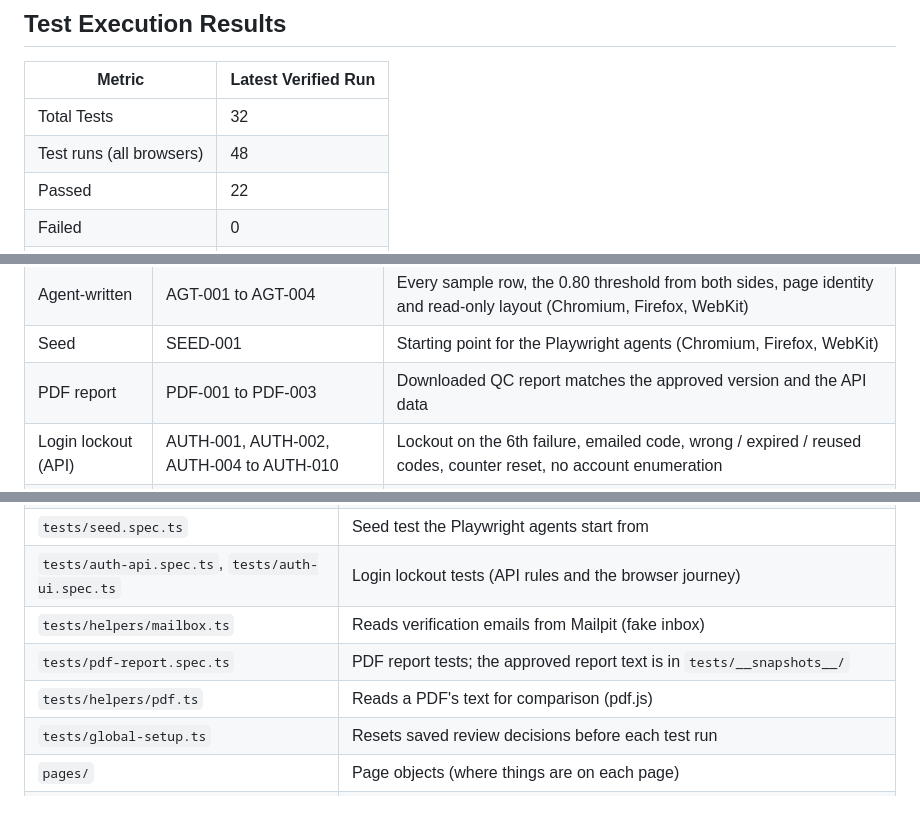
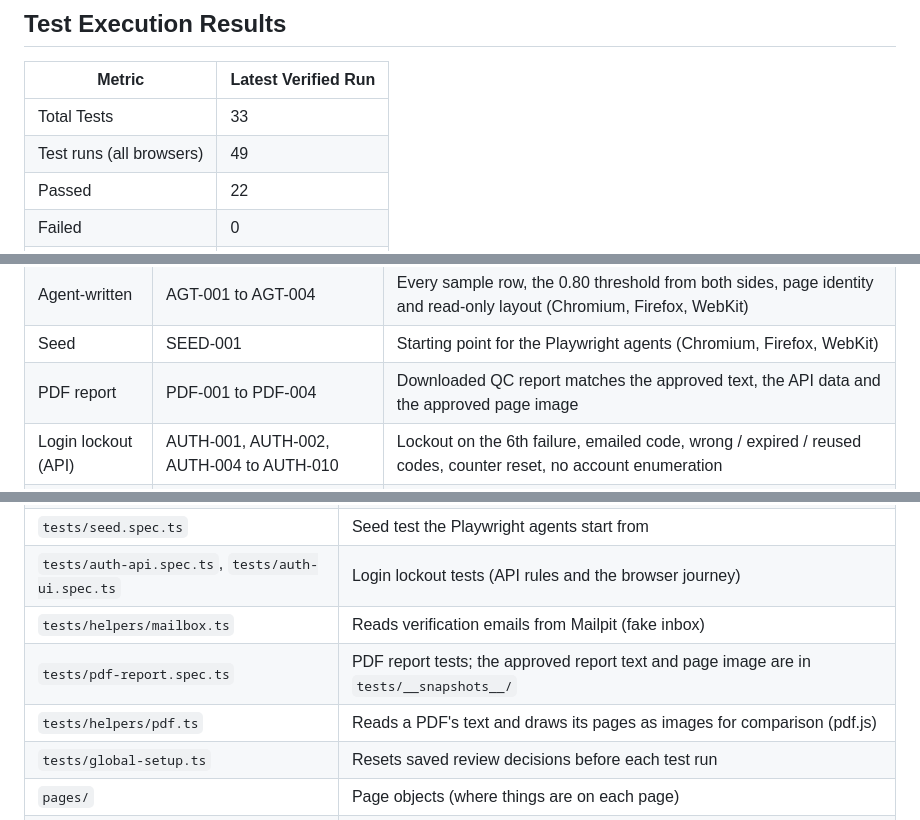
Before and after one commit to swethark105/BioGuard-AI, a Markdown page: README.md, 3 parts joined by grey strips. Drawn GitHub-style.

```diff
--- a/README.md
+++ b/README.md
@@ -29,8 +29,8 @@ All sample data is fictional. The project is not a diagnostic tool or a validate
 
 | Metric | Latest Verified Run |
 |---|---|
-| Total Tests | 32 |
-| Test runs (all browsers) | 48 |
+| Total Tests | 33 |
+| Test runs (all browsers) | 49 |
 | Passed | 22 |
 | Failed | 0 |
 | Requirements Covered | 10/10 |
@@ -44,7 +44,7 @@ Results reflect the GitHub Actions run on November 19, 2026. The [daily dashboar
 | AI workflow | AI-001 to AI-005 | Human review of AI proposals; AI failure notes stay unverified |
 | Agent-written | AGT-001 to AGT-004 | Every sample row, the 0.80 threshold from both sides, page identity and read-only layout (Chromium, Firefox, WebKit) |
 | Seed | SEED-001 | Starting point for the Playwright agents (Chromium, Firefox, WebKit) |
-| PDF report | PDF-001 to PDF-003 | Downloaded QC report matches the approved version and the API data |
+| PDF report | PDF-001 to PDF-004 | Downloaded QC report matches the approved text, the API data and the approved page image |
 | Login lockout (API) | AUTH-001, AUTH-002, AUTH-004 to AUTH-010 | Lockout on the 6th failure, emailed code, wrong / expired / reused codes, counter reset, no account enumeration |
 | Login lockout (UI) | AUTH-003 | Full journey: 6 failures, code read from the email, account unlocked (Chromium, Firefox, WebKit) |
 
@@ -336,8 +367,8 @@ To see the AI suggest a cause for the failure, run `npm run explain` afterwards
 | `tests/seed.spec.ts` | Seed test the Playwright agents start from |
 | `tests/auth-api.spec.ts`, `tests/auth-ui.spec.ts` | Login lockout tests (API rules and the browser journey) |
 | `tests/helpers/mailbox.ts` | Reads verification emails from Mailpit (fake inbox) |
-| `tests/pdf-report.spec.ts` | PDF report tests; the approved report text is in `tests/__snapshots__/` |
-| `tests/helpers/pdf.ts` | Reads a PDF's text for comparison (pdf.js) |
+| `tests/pdf-report.spec.ts` | PDF report tests; the approved report text and page image are in `tests/__snapshots__/` |
+| `tests/helpers/pdf.ts` | Reads a PDF's text and draws its pages as images for comparison (pdf.js) |
 | `tests/global-setup.ts` | Resets saved review decisions before each test run |
 | `pages/` | Page objects (where things are on each page) |
 | `fixtures/test-options.ts` | Custom Playwright fixtures that hand page objects to tests |
```
Also changed, not shown: other parts of README.md (+36 -5 lines), docs/screenshots/pdf-visual-diff.png (added), 9 other files.
